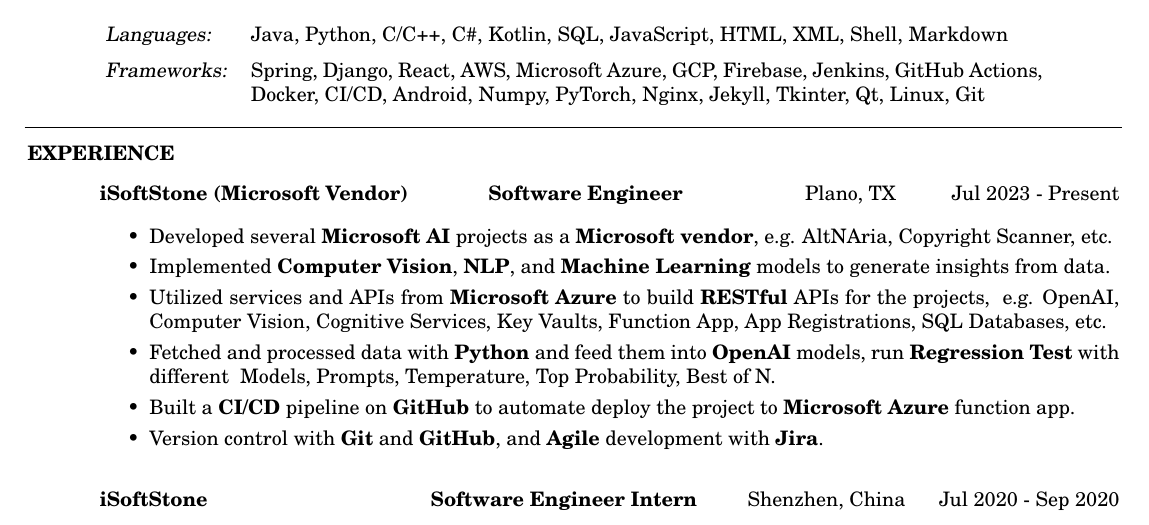
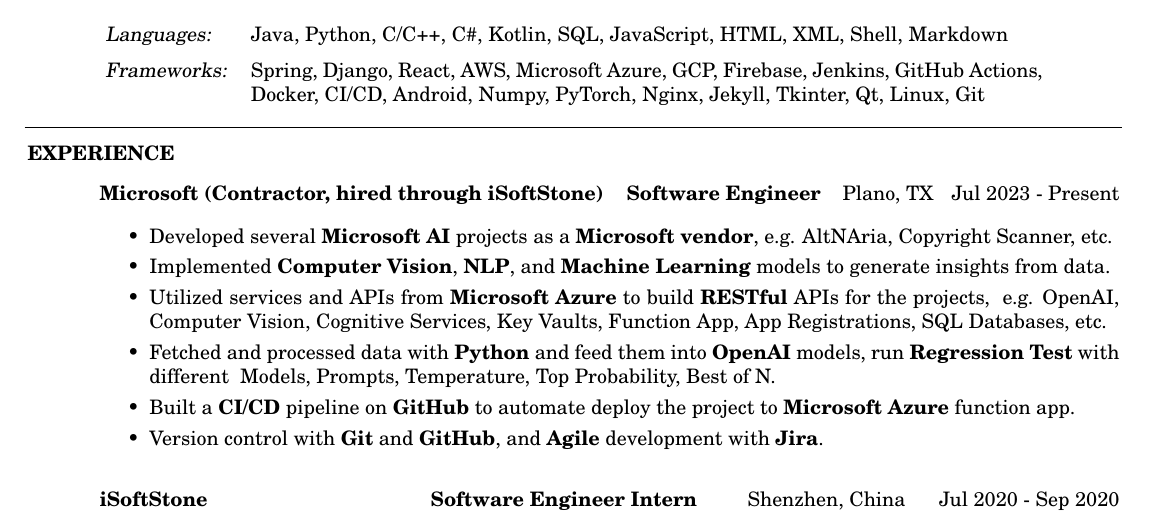
Before and after one commit to DolorHunter/resume, a LaTeX CV (resume.tex): part of the page, cut so that both start at the same text. Compiled offline with pdfLaTeX.

Commit message:
Update to employer to MSFT  with contrator note

```diff
--- a/resume.tex
+++ b/resume.tex
@@ -78,8 +78,8 @@
     % first experience
     \vspace{0.00in}
     \begin{tabbing}
-    \hspace{2.7in}\= \hspace{2.2in}\= \hspace{1.6in}\= \kill % set up two tab positions
-    {\bf iSoftStone (Microsoft Vendor)} \> {\bf Software Engineer}  \>
+    \hspace{3.66in}\= \hspace{1.5in}\= \hspace{1.6in}\= \kill % set up two tab positions
+    {\bf Microsoft (Contractor, hired through iSoftStone)} \> {\bf Software Engineer}  \>
                                     Plano, TX    \` Jul 2023 - Present\\
     \end{tabbing}\vspace{-20pt}      % suppress blank line after tabbing
     % descriptions
```
Also changed, not shown: resume.pdf, 3 other files.
